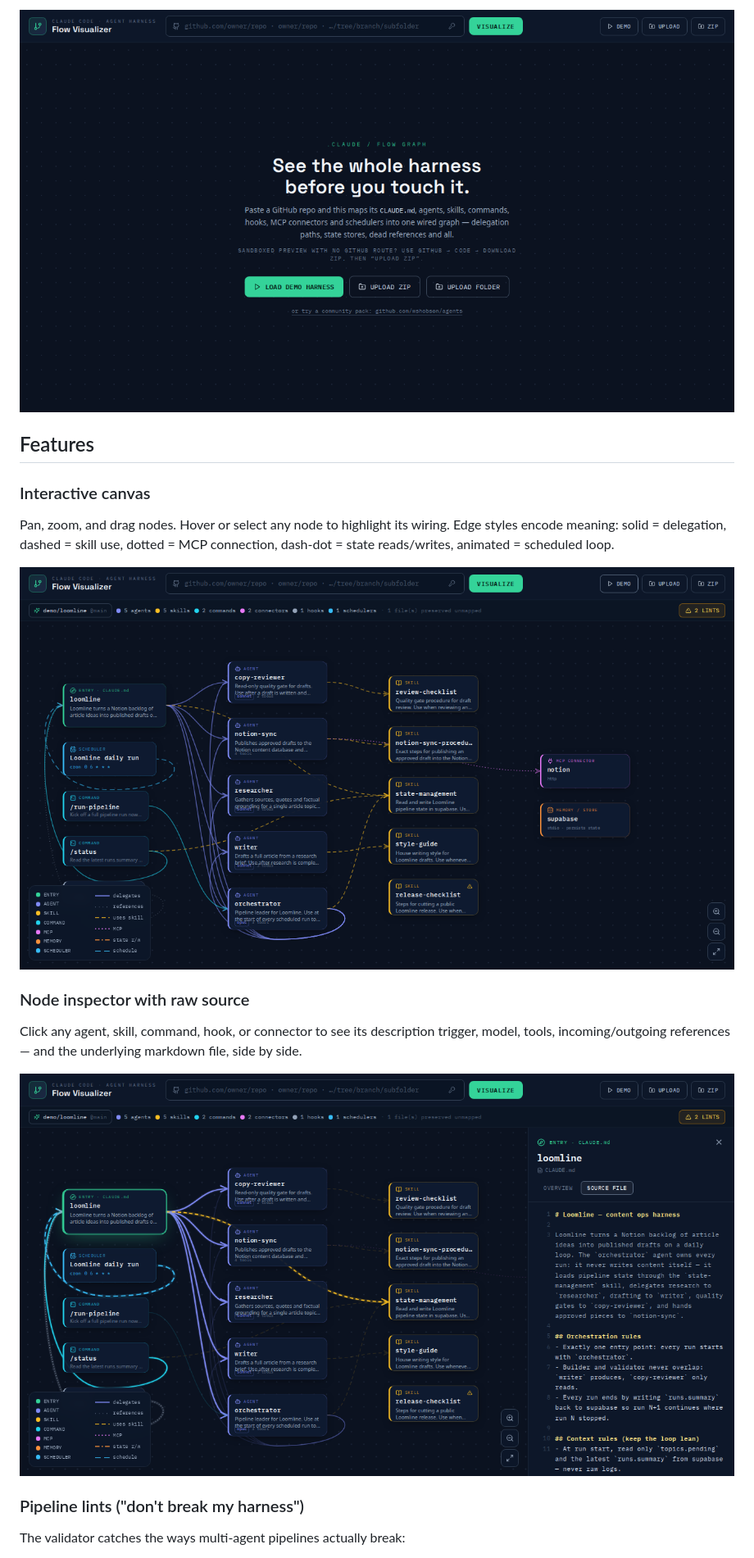
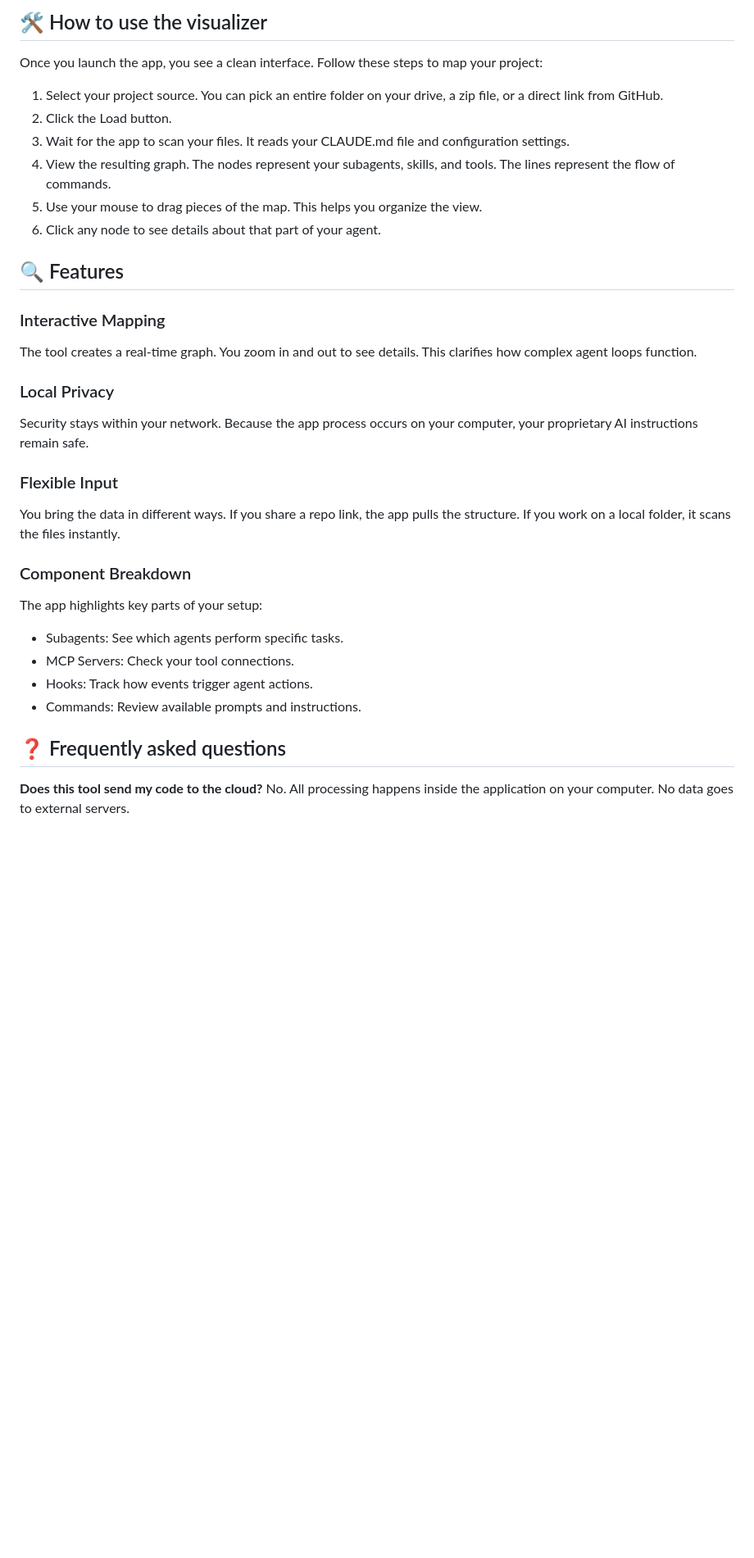
Before and after one commit to Edina3459/claude-code-flow-visualizer, a Markdown page: README.md, the part around one of its changes. Shown at 82% size. Drawn GitHub-style; blank space fills up the shorter version.

```diff
--- a/README.md
+++ b/README.md
@@ -34,21 +31,35 @@ Then either:
 
-![Start screen — import a Claude Code repo from GitHub, ZIP, or local folder](docs/empty-state.png)
+## 🛠️ How to use the visualizer
 
-## Features
+Once you launch the app, you see a clean interface. Follow these steps to map your project:
 
-### Interactive canvas
+1. Select your project source. You can pick an entire folder on your drive, a zip file, or a direct link from GitHub.
+2. Click the Load button.
+3. Wait for the app to scan your files. It reads your CLAUDE.md file and configuration settings.
+4. View the resulting graph. The nodes represent your subagents, skills, and tools. The lines represent the flow of commands.
+5. Use your mouse to drag pieces of the map. This helps you organize the view.
+6. Click any node to see details about that part of your agent.
 
-Pan, zoom, and drag nodes. Hover or select any node to highlight its wiring. Edge styles encode meaning: solid = delegation, dashed = skill use, dotted = MCP connection, dash-dot = state reads/writes, animated = scheduled loop.
+## 🔍 Features
 
-![Multi-agent orchestrator pipeline rendered with delegation, skill, and MCP edges](docs/demo-graph.png)
+### Interactive Mapping
+The tool creates a real-time graph. You zoom in and out to see details. This clarifies how complex agent loops function.
 
-### Node inspector with raw source
+### Local Privacy
+Security stays within your network. Because the app process occurs on your computer, your proprietary AI instructions remain safe.
 
-Click any agent, skill, command, hook, or connector to see its description trigger, model, tools, incoming/outgoing references — and the underlying markdown file, side by side.
+### Flexible Input
+You bring the data in different ways. If you share a repo link, the app pulls the structure. If you work on a local folder, it scans the files instantly.
 
-![Node inspector showing an agent's tools, delegations, and raw markdown source](docs/node-inspector.png)
+### Component Breakdown
+The app highlights key parts of your setup:
+*   Subagents: See which agents perform specific tasks.
+*   MCP Servers: Check your tool connections.
+*   Hooks: Track how events trigger agent actions.
+*   Commands: Review available prompts and instructions.
 
-### Pipeline lints ("don't break my harness")
+## ❓ Frequently asked questions
 
-The validator catches the ways multi-agent pipelines actually break:
+**Does this tool send my code to the cloud?**
+No. All processing happens inside the application on your computer. No data goes to external servers.
 
```
Also changed, not shown: other parts of README.md (+32 -64 lines).
